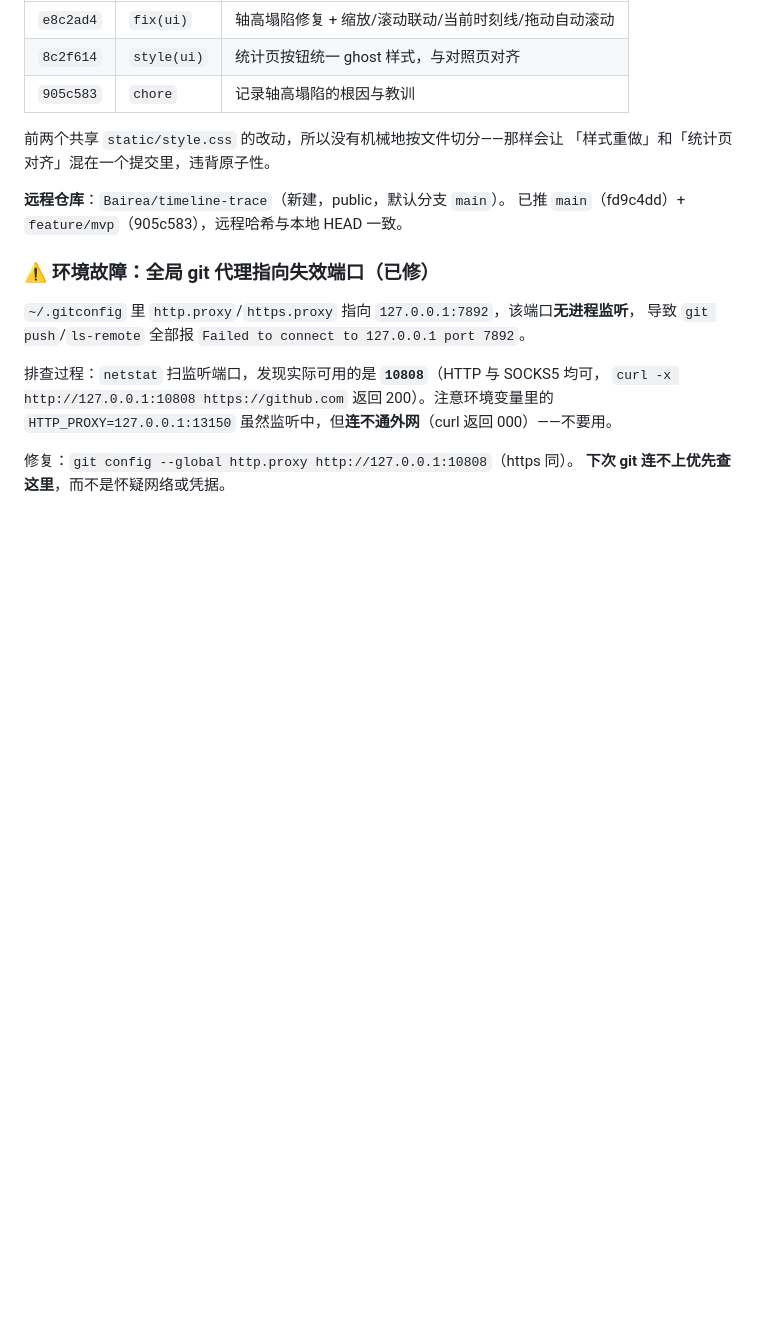
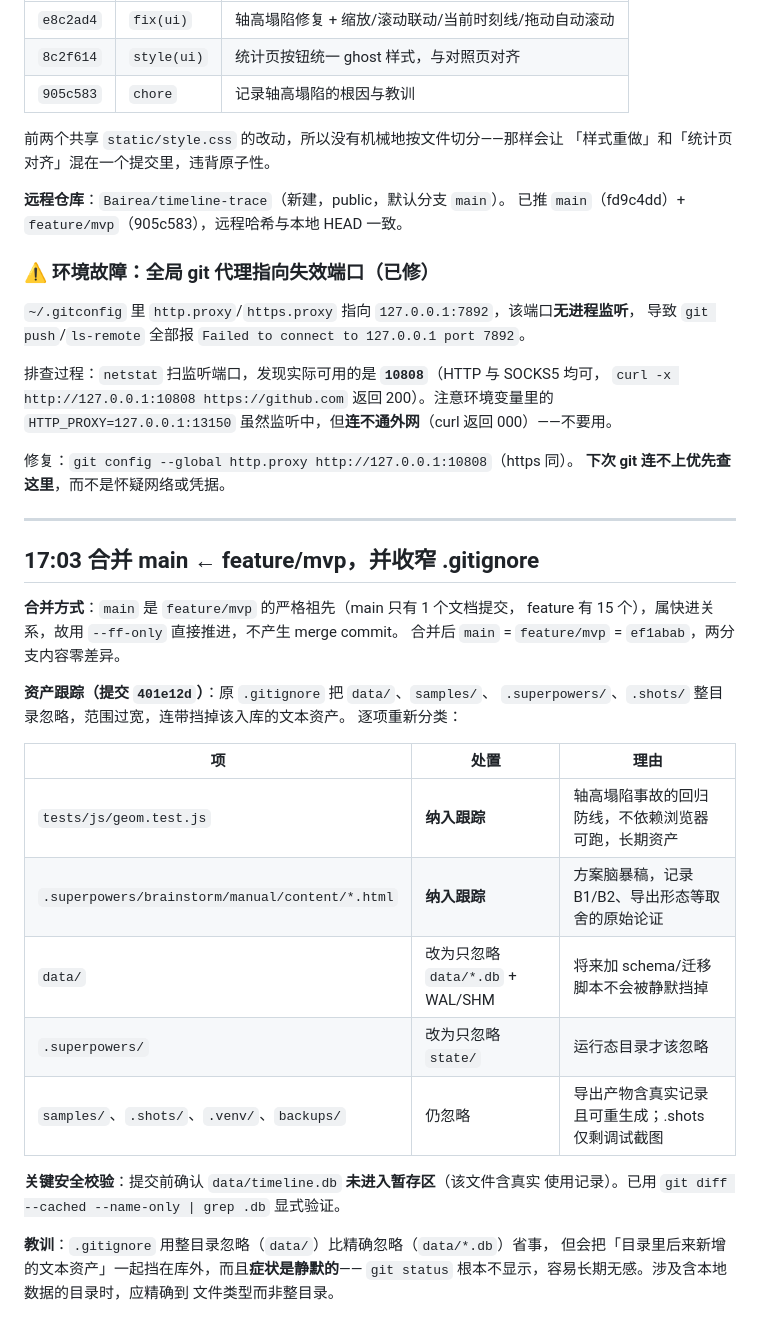
Before and after one commit to Bairea/timeline-trace, a Markdown page: .workbuddy/memory/2026-09-20.md, the part around the change. Drawn GitHub-style; blank space fills up the shorter version.

Commit message:
chore: 记录合并与 .gitignore 收窄的分类依据

```diff
--- a/.workbuddy/memory/2026-09-20.md
+++ b/.workbuddy/memory/2026-09-20.md
@@ -175,3 +175,31 @@
 
 修复：`git config --global http.proxy http://127.0.0.1:10808`（https 同）。
 **下次 git 连不上优先查这里**，而不是怀疑网络或凭据。
+
+---
+
+## 17:03 合并 main ← feature/mvp，并收窄 .gitignore
+
+**合并方式**：`main` 是 `feature/mvp` 的严格祖先（main 只有 1 个文档提交，
+feature 有 15 个），属快进关系，故用 `--ff-only` 直接推进，不产生 merge commit。
+合并后 `main` = `feature/mvp` = `ef1abab`，两分支内容零差异。
+
+**资产跟踪（提交 `401e12d`）**：原 `.gitignore` 把 `data/`、`samples/`、
+`.superpowers/`、`.shots/` 整目录忽略，范围过宽，连带挡掉该入库的文本资产。
+逐项重新分类：
+
+| 项 | 处置 | 理由 |
+|---|---|---|
+| `tests/js/geom.test.js` | **纳入跟踪** | 轴高塌陷事故的回归防线，不依赖浏览器可跑，长期资产 |
+| `.superpowers/brainstorm/manual/content/*.html` | **纳入跟踪** | 方案脑暴稿，记录 B1/B2、导出形态等取舍的原始论证 |
+| `data/` | 改为只忽略 `data/*.db` + WAL/SHM | 将来加 schema/迁移脚本不会被静默挡掉 |
+| `.superpowers/` | 改为只忽略 `state/` | 运行态目录才该忽略 |
+| `samples/`、`.shots/`、`.venv/`、`backups/` | 仍忽略 | 导出产物含真实记录且可重生成；.shots 仅剩调试截图 |
+
+**关键安全校验**：提交前确认 `data/timeline.db` **未进入暂存区**（该文件含真实
+使用记录）。已用 `git diff --cached --name-only | grep .db` 显式验证。
+
+**教训**：`.gitignore` 用整目录忽略（`data/`）比精确忽略（`data/*.db`）省事，
+但会把「目录里后来新增的文本资产」一起挡在库外，而且**症状是静默的**——
+`git status` 根本不显示，容易长期无感。涉及含本地数据的目录时，应精确到
+文件类型而非整目录。
```
